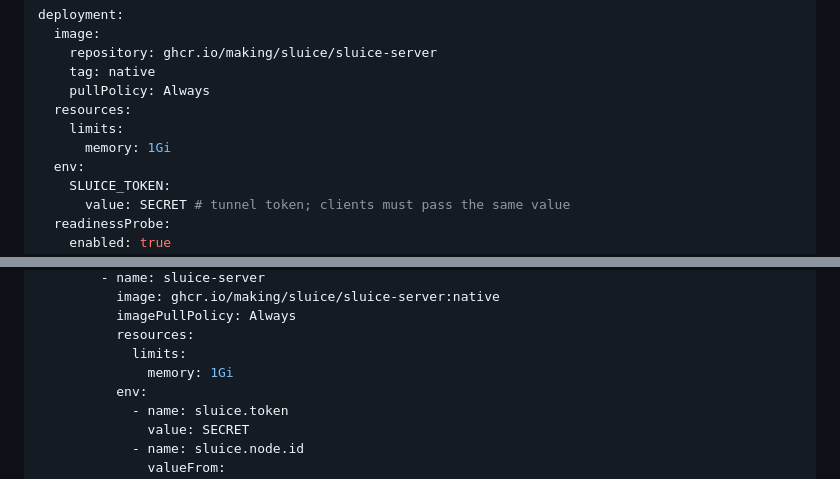
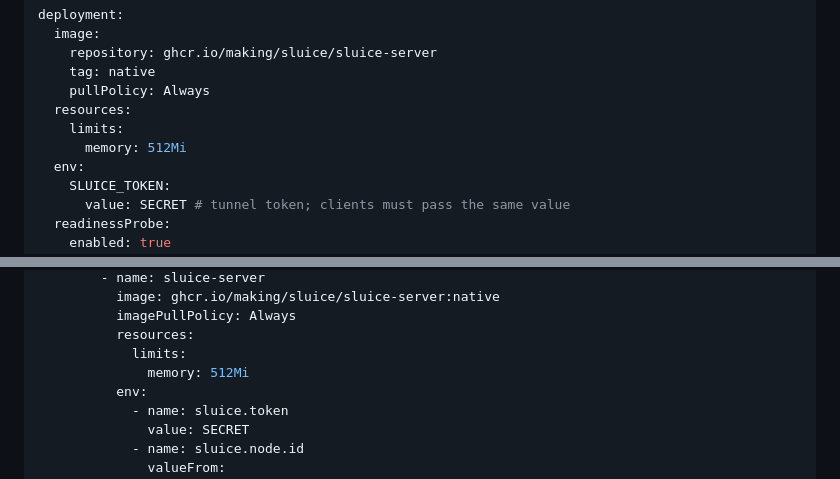
Before and after one commit to making/sluice, a Markdown page: k8s.md, 2 parts joined by grey strips. GitHub-like rendering.

Commit message:
Right-size the native memory limit to 512Mi
Co-Authored-By: GLM-5.3-Flash-EXL3 <noreply@anthropic.com>

```diff
--- a/k8s.md
+++ b/k8s.md
@@ -29,7 +29,7 @@ deployment:
     pullPolicy: Always
   resources:
     limits:
-      memory: 1Gi
+      memory: 512Mi
   env:
     SLUICE_TOKEN:
       value: SECRET # tunnel token; clients must pass the same value
@@ -229,7 +229,7 @@ spec:
           imagePullPolicy: Always
           resources:
             limits:
-              memory: 1Gi
+              memory: 512Mi
           env:
             - name: sluice.token
               value: SECRET
```
